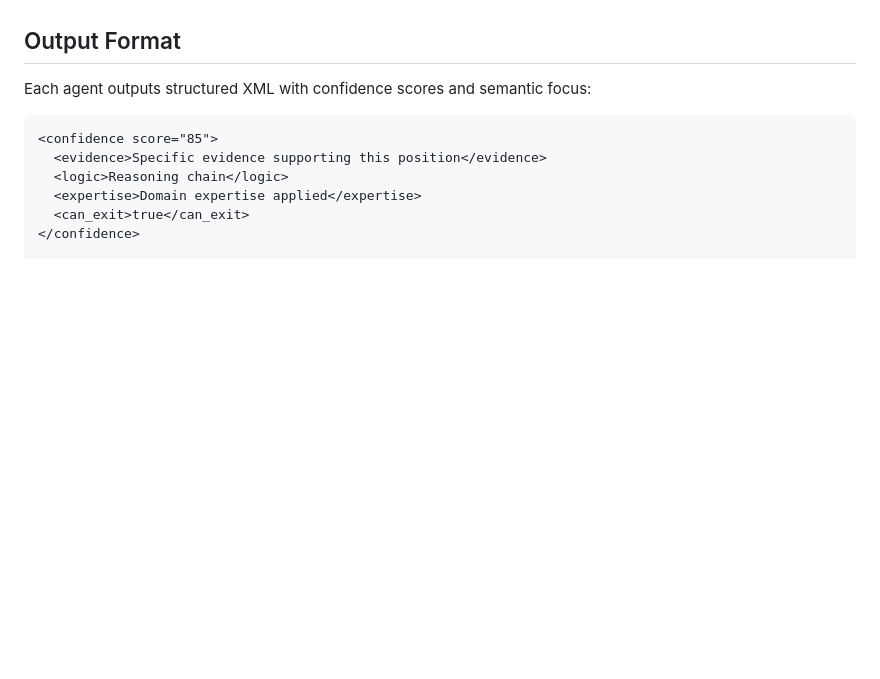
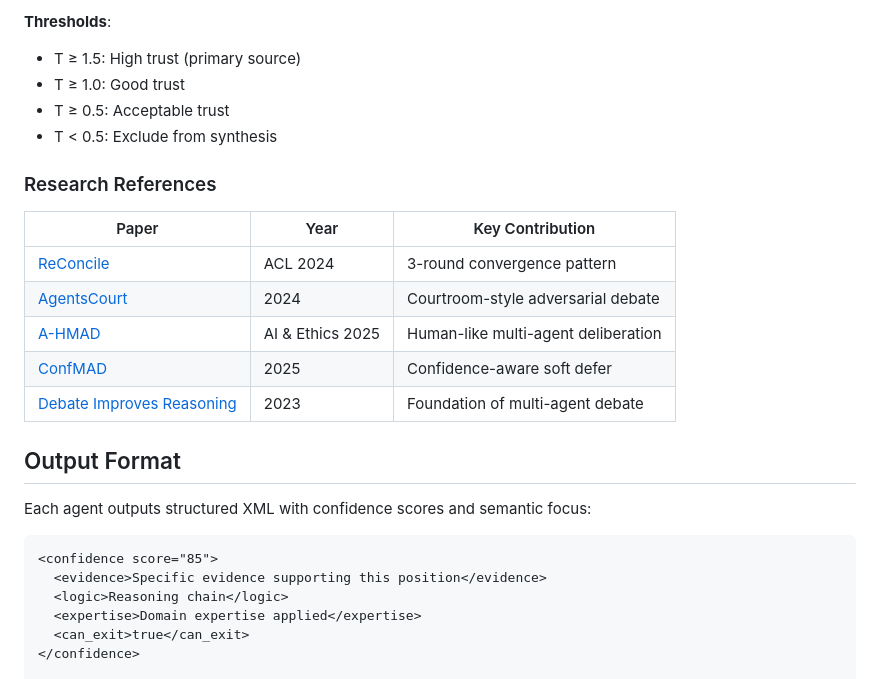
Before and after one commit to hc-Ryu/fairy_tail, a Markdown page: README.md, the part around one of its changes. GitHub-like rendering; blank space fills up the shorter version.

```diff
--- a/README.md
+++ b/README.md
@@ -105,3 +163,18 @@ Synod is built on state-of-the-art multi-agent debate research:
+**Thresholds**:
+- T ≥ 1.5: High trust (primary source)
+- T ≥ 1.0: Good trust
+- T ≥ 0.5: Acceptable trust
+- T < 0.5: Exclude from synthesis
+
+### Research References
+
+| Paper | Year | Key Contribution |
+|-------|------|------------------|
+| [ReConcile](https://arxiv.org/abs/2309.13007) | ACL 2024 | 3-round convergence pattern |
+| [AgentsCourt](https://arxiv.org/abs/2408.08089) | 2024 | Courtroom-style adversarial debate |
+| [A-HMAD](https://link.springer.com/article/10.1007/s44443-025-00353-3) | AI & Ethics 2025 | Human-like multi-agent deliberation |
+| [ConfMAD](https://arxiv.org/abs/2502.06233) | 2025 | Confidence-aware soft defer |
+| [Debate Improves Reasoning](https://arxiv.org/abs/2305.14325) | 2023 | Foundation of multi-agent debate |
 
 ## Output Format
 
```
Also changed, not shown: other parts of README.md (+68 -10 lines).
